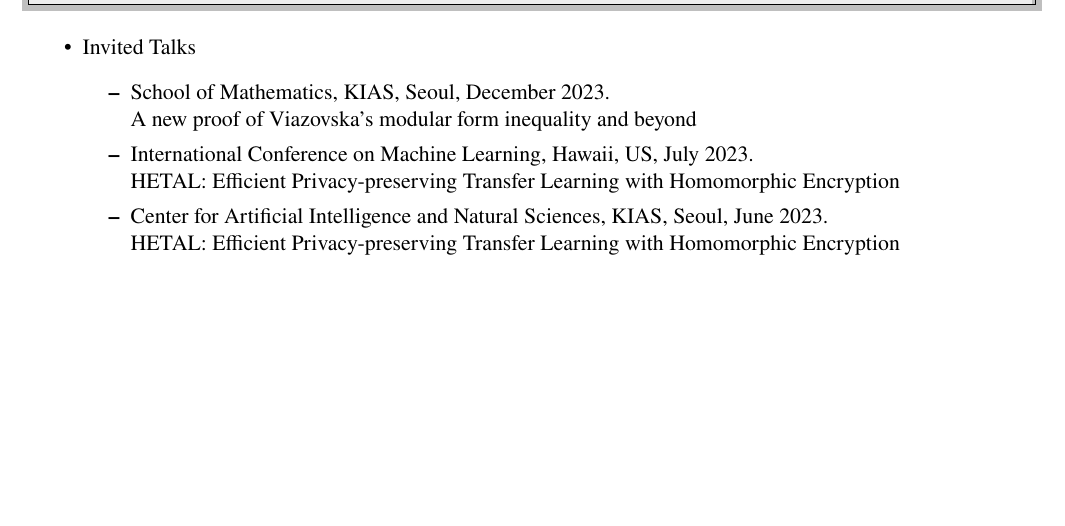
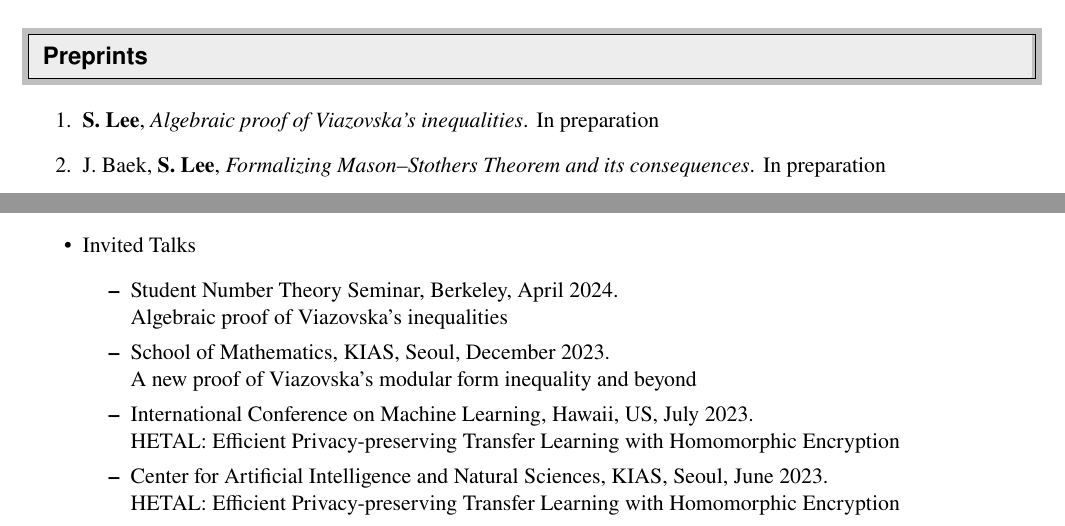
Before and after one commit to seewoo5/seewoo5.github.io, a LaTeX CV (assets/cv/CV.tex): part of page 4 of 5 before the commit and two parts of pages 2 and 4 of 5 after it, the two joined at a grey line, cut at the place of the change, the shorter picture padded with empty space. Compiled offline with pdfLaTeX.

Commit message:
add preprints (#38)

```diff
--- a/assets/cv/CV.tex
+++ b/assets/cv/CV.tex
@@ -166,6 +166,11 @@
 	\end{enumerate}
 \end{itemize}
 
+\resheading{Preprints}
+\begin{enumerate}
+	\item \textbf{S. Lee}, \emph{Algebraic proof of Viazovska's inequalities}. In preparation
+	\item J. Baek, \textbf{S. Lee}, \emph{Formalizing Mason--Stothers Theorem and its consequences}. In preparation
+\end{enumerate}
 
 \newpage
 %%%%%%%%%%%%%%%%%%%%%%%%%%%%%%
@@ -236,6 +241,8 @@
 \begin{itemize}
 	\item Invited Talks
 	\begin{itemize}
+		\item Student Number Theory Seminar, Berkeley, April 2024.\\
+		Algebraic proof of Viazovska's inequalities
 		\item School of Mathematics, KIAS, Seoul, December 2023. \\
 		A new proof of Viazovska's modular form inequality and beyond
 		\item International Conference on Machine Learning, Hawaii, US, July 2023.\\
```
Also changed, not shown: research.md (+1 -1 lines), assets/cv/CV.pdf, assets/cv/CV.tex (4 more changed lines).
